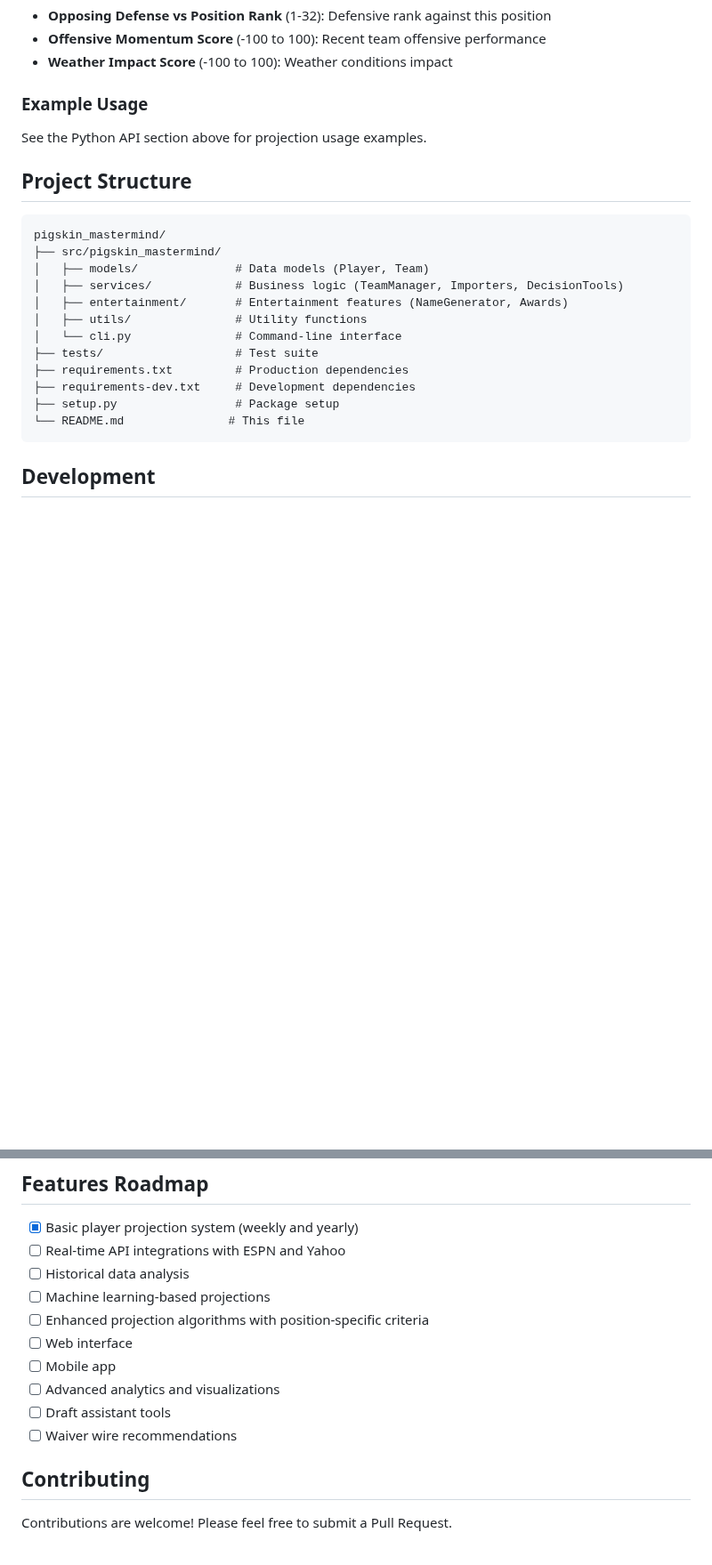
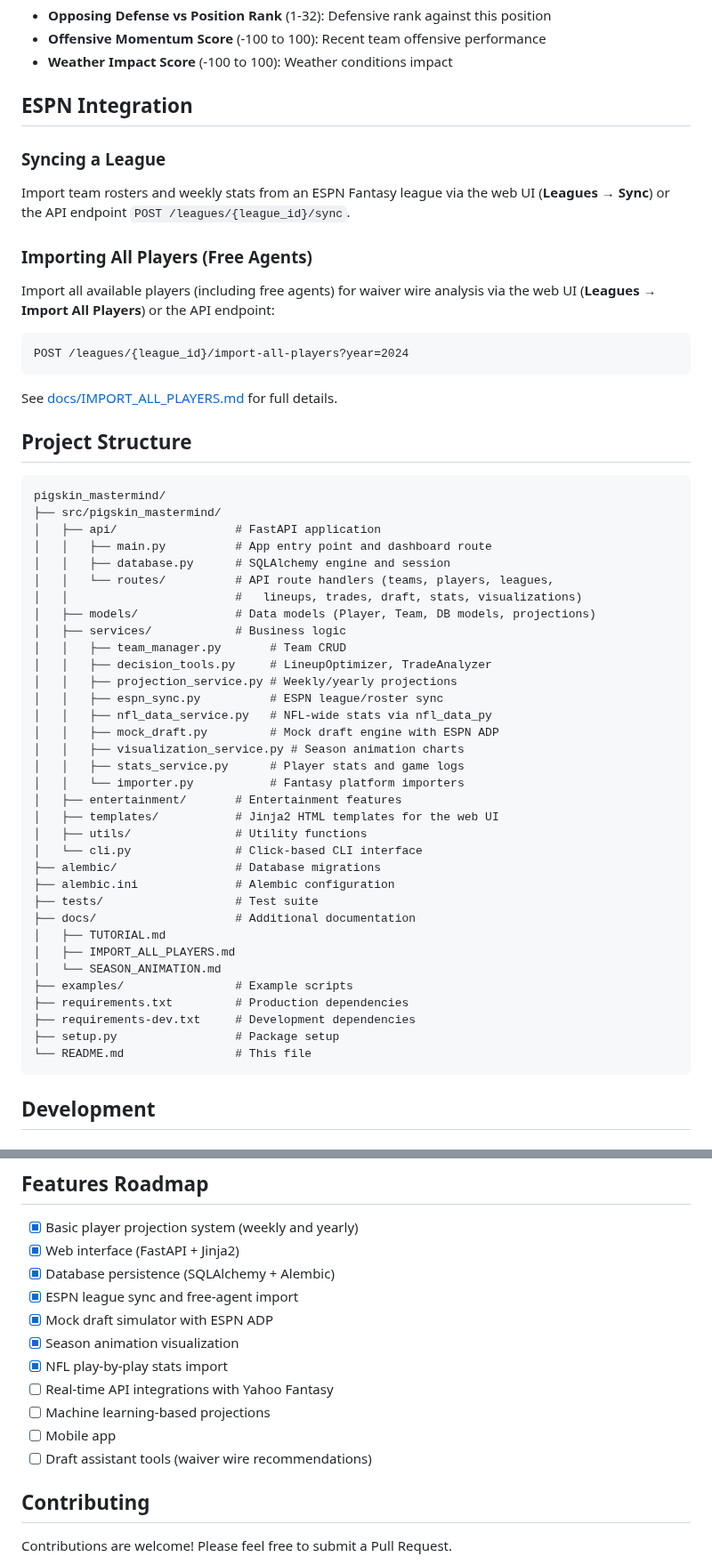
Before and after one commit to cbcom-wq/pigskin_mastermind, a Markdown page: README.md, 2 parts joined by grey strips. Shown at 89% size. Drawn GitHub-style; blank space fills up the shorter version.

````diff
--- a/README.md
+++ b/README.md
@@ -177,25 +218,59 @@ Both projection types use common base criteria:
 - **Offensive Momentum Score** (-100 to 100): Recent team offensive performance
 - **Weather Impact Score** (-100 to 100): Weather conditions impact
 
-### Example Usage
+## ESPN Integration
 
-See the Python API section above for projection usage examples.
+### Syncing a League
+
+Import team rosters and weekly stats from an ESPN Fantasy league via the web UI (**Leagues → Sync**) or the API endpoint `POST /leagues/{league_id}/sync`.
+
+### Importing All Players (Free Agents)
+
+Import all available players (including free agents) for waiver wire analysis via the web UI (**Leagues → Import All Players**) or the API endpoint:
+
+```
+POST /leagues/{league_id}/import-all-players?year=2024
+```
+
+See [docs/IMPORT_ALL_PLAYERS.md](docs/IMPORT_ALL_PLAYERS.md) for full details.
 
 ## Project Structure
 
 ```
 pigskin_mastermind/
 ├── src/pigskin_mastermind/
-│   ├── models/              # Data models (Player, Team)
-│   ├── services/            # Business logic (TeamManager, Importers, DecisionTools)
-│   ├── entertainment/       # Entertainment features (NameGenerator, Awards)
+│   ├── api/                 # FastAPI application
+│   │   ├── main.py          # App entry point and dashboard route
+│   │   ├── database.py      # SQLAlchemy engine and session
+│   │   └── routes/          # API route handlers (teams, players, leagues,
+│   │                        #   lineups, trades, draft, stats, visualizations)
+│   ├── models/              # Data models (Player, Team, DB models, projections)
+│   ├── services/            # Business logic
+│   │   ├── team_manager.py       # Team CRUD
+│   │   ├── decision_tools.py     # LineupOptimizer, TradeAnalyzer
+│   │   ├── projection_service.py # Weekly/yearly projections
+│   │   ├── espn_sync.py          # ESPN league/roster sync
+│   │   ├── nfl_data_service.py   # NFL-wide stats via nfl_data_py
+│   │   ├── mock_draft.py         # Mock draft engine with ESPN ADP
+│   │   ├── visualization_service.py # Season animation charts
+│   │   ├── stats_service.py      # Player stats and game logs
+│   │   └── importer.py           # Fantasy platform importers
+│   ├── entertainment/       # Entertainment features
+│   ├── templates/           # Jinja2 HTML templates for the web UI
 │   ├── utils/               # Utility functions
-│   └── cli.py               # Command-line interface
+│   └── cli.py               # Click-based CLI interface
+├── alembic/                 # Database migrations
+├── alembic.ini              # Alembic configuration
 ├── tests/                   # Test suite
+├── docs/                    # Additional documentation
+│   ├── TUTORIAL.md
+│   ├── IMPORT_ALL_PLAYERS.md
+│   └── SEASON_ANIMATION.md
+├── examples/                # Example scripts
 ├── requirements.txt         # Production dependencies
 ├── requirements-dev.txt     # Development dependencies
 ├── setup.py                 # Package setup
-└── README.md               # This file
+└── README.md                # This file
 ```
 
 ## Development
@@ -226,15 +301,16 @@ flake8 src/ tests/
 ## Features Roadmap
 
 - [x] Basic player projection system (weekly and yearly)
-- [ ] Real-time API integrations with ESPN and Yahoo
-- [ ] Historical data analysis
+- [x] Web interface (FastAPI + Jinja2)
+- [x] Database persistence (SQLAlchemy + Alembic)
+- [x] ESPN league sync and free-agent import
+- [x] Mock draft simulator with ESPN ADP
+- [x] Season animation visualization
+- [x] NFL play-by-play stats import
+- [ ] Real-time API integrations with Yahoo Fantasy
 - [ ] Machine learning-based projections
-- [ ] Enhanced projection algorithms with position-specific criteria
-- [ ] Web interface
 - [ ] Mobile app
-- [ ] Advanced analytics and visualizations
-- [ ] Draft assistant tools
-- [ ] Waiver wire recommendations
+- [ ] Draft assistant tools (waiver wire recommendations)
 
 ## Contributing
 
````
Also changed, not shown: other parts of README.md (+67 -26 lines).
